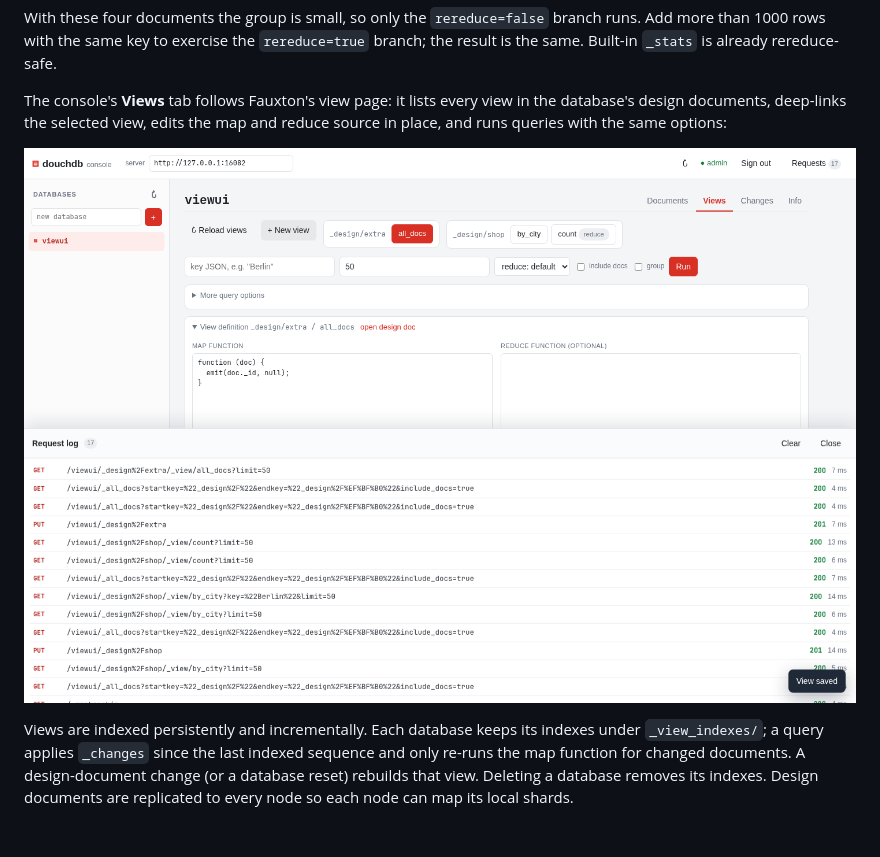
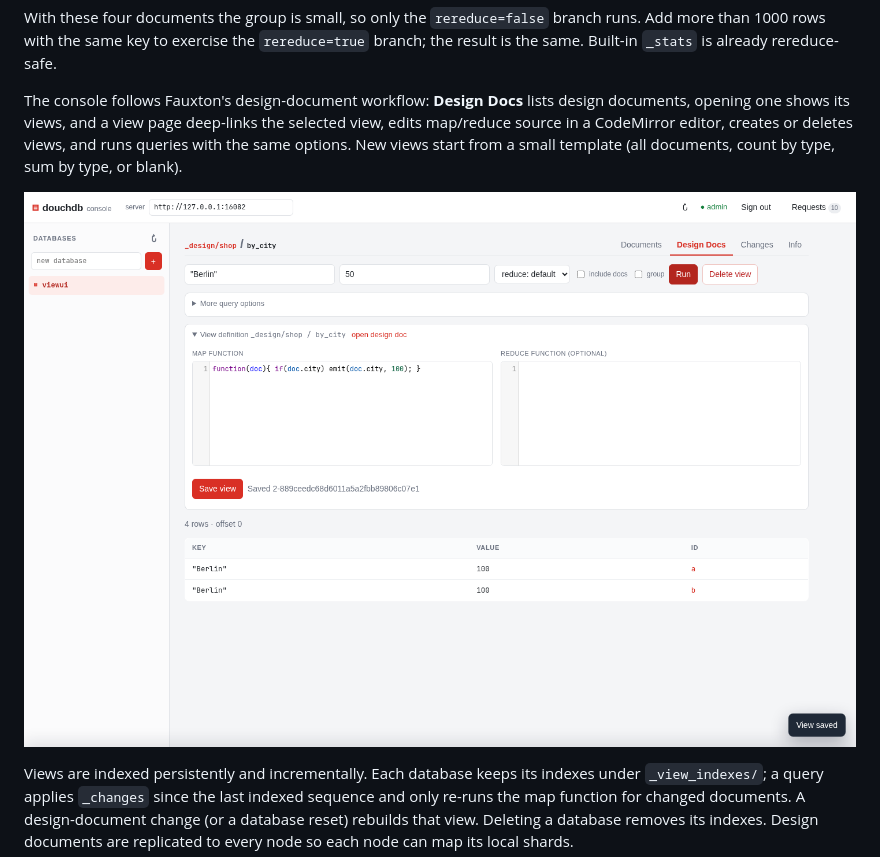
Before and after one commit to xpqz/douchdb, a Markdown page: README.md, the part around the change. Drawn GitHub-style; pictures changed too: docs/views.png; blank space fills up the shorter version.

Commit message:
Nest console views under design docs with Fauxton-style editors

```diff
--- a/README.md
+++ b/README.md
@@ -207,9 +207,11 @@ branch runs. Add more than 1000 rows with the same key to exercise the
 `rereduce=true` branch; the result is the same. Built-in `_stats` is already
 rereduce-safe.
 
-The console's **Views** tab follows Fauxton's view page: it lists every view in
-the database's design documents, deep-links the selected view, edits the map and
-reduce source in place, and runs queries with the same options:
+The console follows Fauxton's design-document workflow: **Design Docs** lists
+design documents, opening one shows its views, and a view page deep-links the
+selected view, edits map/reduce source in a CodeMirror editor, creates or
+deletes views, and runs queries with the same options. New views start from a
+small template (all documents, count by type, sum by type, or blank).
 
 ![douchdb views](docs/views.png)
 
```
Also changed, not shown: 8 other files.
